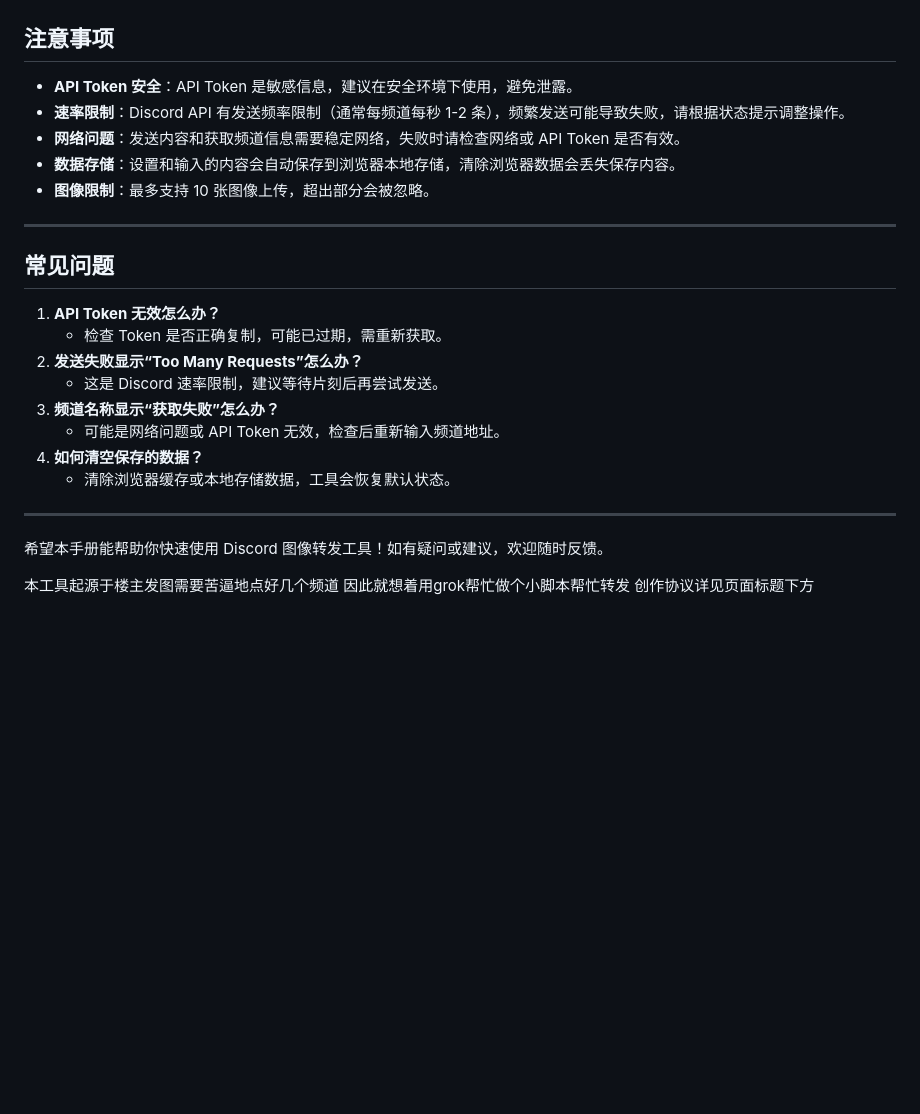
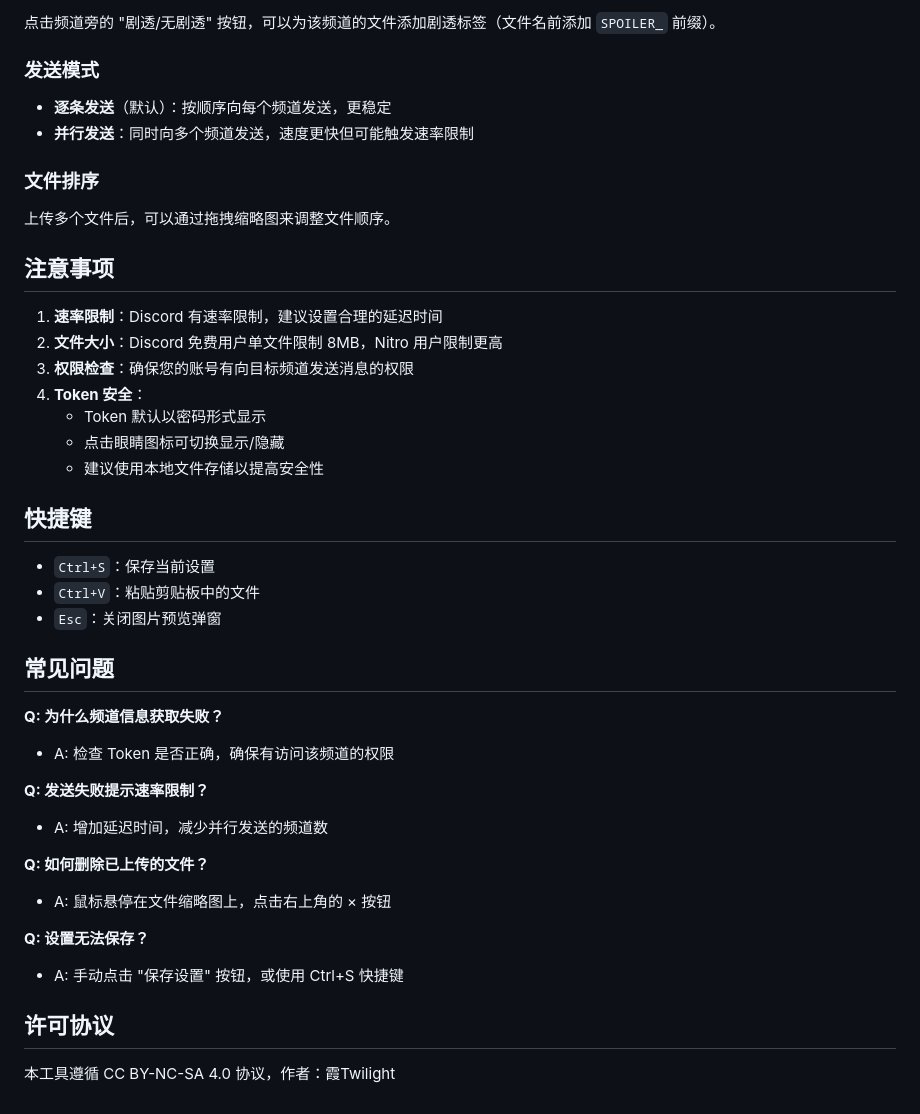
Before and after one commit to RainyN0077/DiscordFilesRelay, a Markdown page: README.md, the part around one of its changes. Rendered like a GitHub page; blank space fills up the shorter version.

```diff
--- a/README.md
+++ b/README.md
@@ -53,27 +73,44 @@
+点击频道旁的 "剧透/无剧透" 按钮，可以为该频道的文件添加剧透标签（文件名前添加 `SPOILER_` 前缀）。
+
+### 发送模式
+
+- **逐条发送**（默认）：按顺序向每个频道发送，更稳定
+- **并行发送**：同时向多个频道发送，速度更快但可能触发速率限制
+
+### 文件排序
+
+上传多个文件后，可以通过拖拽缩略图来调整文件顺序。
 
 ## 注意事项
-- **API Token 安全**：API Token 是敏感信息，建议在安全环境下使用，避免泄露。
-- **速率限制**：Discord API 有发送频率限制（通常每频道每秒 1-2 条），频繁发送可能导致失败，请根据状态提示调整操作。
-- **网络问题**：发送内容和获取频道信息需要稳定网络，失败时请检查网络或 API Token 是否有效。
-- **数据存储**：设置和输入的内容会自动保存到浏览器本地存储，清除浏览器数据会丢失保存内容。
-- **图像限制**：最多支持 10 张图像上传，超出部分会被忽略。
 
----
+1. **速率限制**：Discord 有速率限制，建议设置合理的延迟时间
+2. **文件大小**：Discord 免费用户单文件限制 8MB，Nitro 用户限制更高
+3. **权限检查**：确保您的账号有向目标频道发送消息的权限
+4. **Token 安全**：
+   - Token 默认以密码形式显示
+   - 点击眼睛图标可切换显示/隐藏
+   - 建议使用本地文件存储以提高安全性
+
+## 快捷键
+
+- `Ctrl+S`：保存当前设置
+- `Ctrl+V`：粘贴剪贴板中的文件
+- `Esc`：关闭图片预览弹窗
 
 ## 常见问题
-1. **API Token 无效怎么办？**
-   - 检查 Token 是否正确复制，可能已过期，需重新获取。
-2. **发送失败显示“Too Many Requests”怎么办？**
-   - 这是 Discord 速率限制，建议等待片刻后再尝试发送。
-3. **频道名称显示“获取失败”怎么办？**
-   - 可能是网络问题或 API Token 无效，检查后重新输入频道地址。
-4. **如何清空保存的数据？**
-   - 清除浏览器缓存或本地存储数据，工具会恢复默认状态。
 
----
+**Q: 为什么频道信息获取失败？**
+- A: 检查 Token 是否正确，确保有访问该频道的权限
 
-希望本手册能帮助你快速使用 Discord 图像转发工具！如有疑问或建议，欢迎随时反馈。
+**Q: 发送失败提示速率限制？**
+- A: 增加延迟时间，减少并行发送的频道数
 
-本工具起源于楼主发图需要苦逼地点好几个频道
-因此就想着用grok帮忙做个小脚本帮忙转发
-创作协议详见页面标题下方
+**Q: 如何删除已上传的文件？**
+- A: 鼠标悬停在文件缩略图上，点击右上角的 × 按钮
+
+**Q: 设置无法保存？**
+- A: 手动点击 "保存设置" 按钮，或使用 Ctrl+S 快捷键
+
+## 许可协议
+
+本工具遵循 CC BY-NC-SA 4.0 协议，作者：霞Twilight
```
Also changed, not shown: other parts of README.md (+60 -40 lines).
